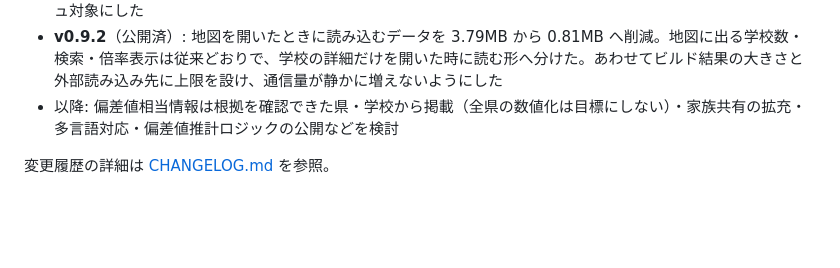
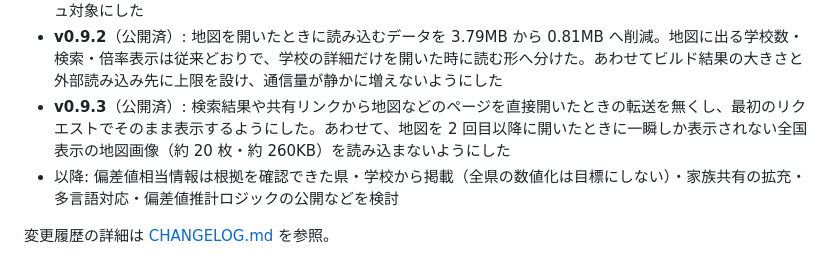
Before and after one commit to ishizakahiroshi/manabi-map, a Markdown page: README.md, the part around the change. GitHub-like rendering; blank space fills up the shorter version.

```diff
--- a/README.md
+++ b/README.md
@@ -78,6 +78,7 @@ LINE、Google、匿名のいずれかで利用できます。匿名で始めた
 - **v0.9**（公開済）: 県ページ・市区町村ページの学校一覧に所在地を表示し、同名・類似名の学校を一覧のまま見分けられるようにした。設定地点として保存する内容を最小化し（住所文字列を保存せず、座標は小数第 3 位まで）、プライバシーポリシー・利用規約・README の説明を LINE / Google / 匿名の 3 経路へ整合。メンテナンス中の通常ページを HTTP 503 へ変更し、家族招待リンクのトークンを URL fragment へ移した
 - **v0.9.1**（公開済）: Web フォントの読み込みをやめ、端末標準のフォントで表示するようにした。県ページ 1 枚あたり約 2.8MB の通信を削減し、あわせて表示直後に画面がずれる問題を解消。ビルド成果物を長期キャッシュ対象にした
 - **v0.9.2**（公開済）: 地図を開いたときに読み込むデータを 3.79MB から 0.81MB へ削減。地図に出る学校数・検索・倍率表示は従来どおりで、学校の詳細だけを開いた時に読む形へ分けた。あわせてビルド結果の大きさと外部読み込み先に上限を設け、通信量が静かに増えないようにした
+- **v0.9.3**（公開済）: 検索結果や共有リンクから地図などのページを直接開いたときの転送を無くし、最初のリクエストでそのまま表示するようにした。あわせて、地図を 2 回目以降に開いたときに一瞬しか表示されない全国表示の地図画像（約 20 枚・約 260KB）を読み込まないようにした
 - 以降: 偏差値相当情報は根拠を確認できた県・学校から掲載（全県の数値化は目標にしない）・家族共有の拡充・多言語対応・偏差値推計ロジックの公開などを検討
 
 変更履歴の詳細は [CHANGELOG.md](CHANGELOG.md) を参照。
```
Also changed, not shown: CHANGELOG.md (+9 -0 lines).
